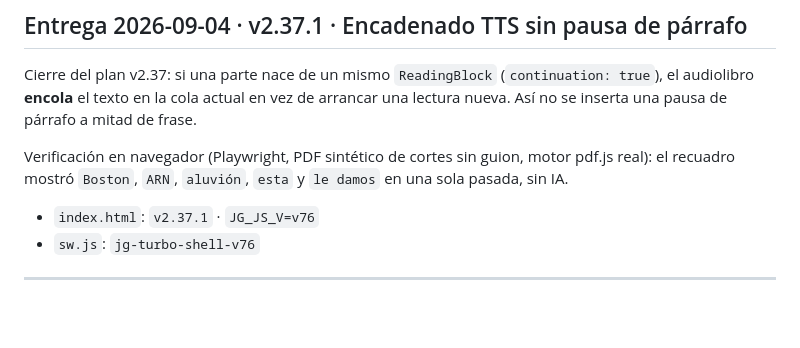
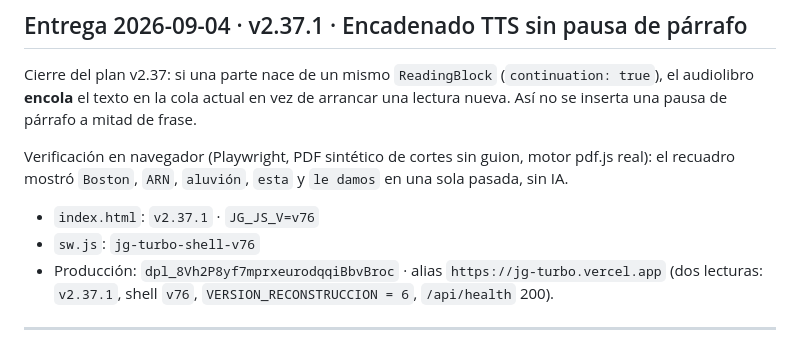
Before and after one commit to JHONCOD24/jg-turbo, a Markdown page: CAMBIOS_PDF.md, the part around the change. Drawn GitHub-style; blank space fills up the shorter version.

Commit message:
docs(pdf): anotar dpl_8Vh2P8yf7mprxeurodqqiBbvBroc de v2.37.1

```diff
--- a/CAMBIOS_PDF.md
+++ b/CAMBIOS_PDF.md
@@ -11,6 +11,8 @@ el recuadro mostró `Boston`, `ARN`, `aluvión`, `esta` y `le damos` en una sola
 
 - `index.html`: `v2.37.1` · `JG_JS_V=v76`
 - `sw.js`: `jg-turbo-shell-v76`
+- Producción: `dpl_8Vh2P8yf7mprxeurodqqiBbvBroc` · alias `https://jg-turbo.vercel.app`
+  (dos lecturas: `v2.37.1`, shell `v76`, `VERSION_RECONSTRUCCION = 6`, `/api/health` 200).
 
 ---
 
```
